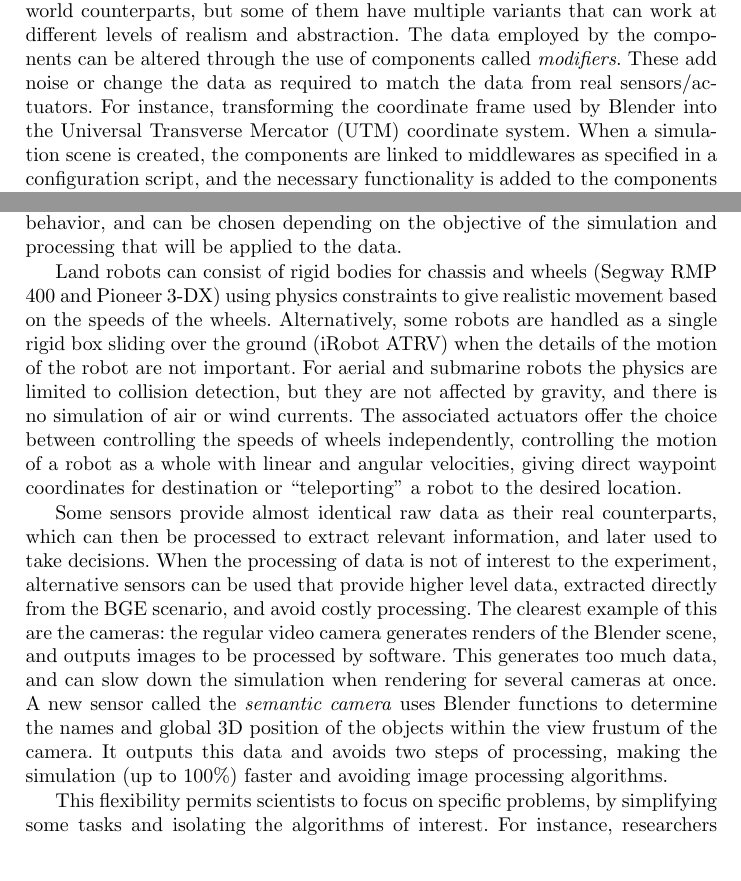
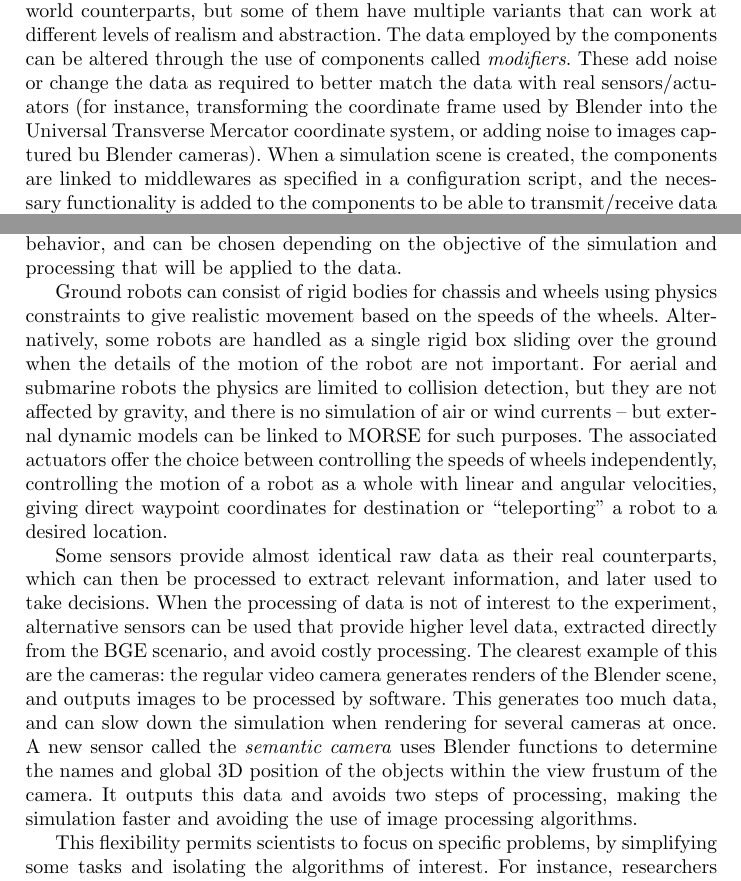
Before and after one commit to gilecheverria/Simpar-2012, a LaTeX thesis (morse-article.tex): two parts of pages 3 and 6 of 12, joined at a grey line, cut so that both start at the same text. Compiled offline with pdfLaTeX.

Commit message:
Minor modifications here and there

```diff
--- a/morse-article.tex
+++ b/morse-article.tex
@@ -230,9 +230,9 @@ world counterparts, but some of them have multiple variants that can work
 at different levels of realism and abstraction.
 The data employed by the components can be altered through the use of
 components called \emph{modifiers}. These add noise or change the data as
-required to match the data from real sensors/actuators. For instance,
+required to better match the data with real sensors/actuators (for instance,
 transforming the coordinate frame used by Blender into the Universal Transverse
-Mercator (UTM) coordinate system.
+Mercator coordinate system, or adding noise to images captured bu Blender cameras).
 When a simulation scene is created, the components are linked to middlewares as
 specified in a configuration script, and the necessary functionality is added
 to the components to be able to transmit/receive data through the middleware as
@@ -367,17 +367,17 @@ Many components come in several versions, which produce more or less
 realistic behavior, and can be chosen depending on the objective of the
 simulation and processing that will be applied to the data.
 
-Land robots can consist of rigid bodies for chassis and wheels (Segway RMP 400
-and Pioneer 3-DX) using physics constraints to give realistic movement based on
-the speeds of the wheels. Alternatively, some robots are handled as a single
-rigid box sliding over the ground (iRobot ATRV) when the details of the motion
-of the robot are not important. For aerial and submarine robots the
-physics are limited to collision detection, but they are not affected by
-gravity, and there is no simulation of air or wind currents.
-The associated actuators offer the choice between controlling the
-speeds of wheels independently, controlling the motion of a robot as a whole
+Ground robots can consist of rigid bodies for chassis and wheels using physics
+constraints to give realistic movement based on the speeds of the
+wheels. Alternatively, some robots are handled as a single rigid box sliding
+over the ground when the details of the motion of the robot are not
+important. For aerial and submarine robots the physics are limited to collision
+detection, but they are not affected by gravity, and there is no simulation of
+air or wind currents -- but external dynamic models can be linked to MORSE for
+such purposes. The associated actuators offer the choice between controlling
+the speeds of wheels independently, controlling the motion of a robot as a whole
 with linear and angular velocities, giving direct waypoint coordinates for
-destination or ``teleporting'' a robot to the desired location.
+destination or ``teleporting'' a robot to a desired location.
 
 Some sensors provide almost identical raw data as their real counterparts,
 which can then be processed to extract relevant information,
@@ -391,8 +391,8 @@ software. This generates too much data, and can slow down the simulation when
 rendering for several cameras at once. A new sensor called the \emph{semantic
 camera} uses Blender functions to determine the names and global 3D position of
 the objects within the view frustum of the camera. It outputs this data and
-avoids two steps of processing, making the simulation (up to 100\%) faster and
-avoiding image processing algorithms.
+avoids two steps of processing, making the simulation faster and
+avoiding the use of image processing algorithms.
 
 This flexibility permits scientists to focus on specific problems, by
 simplifying some tasks and isolating the algorithms of interest.
```
Also changed, not shown: morse-article.tex (12 more changed lines).
